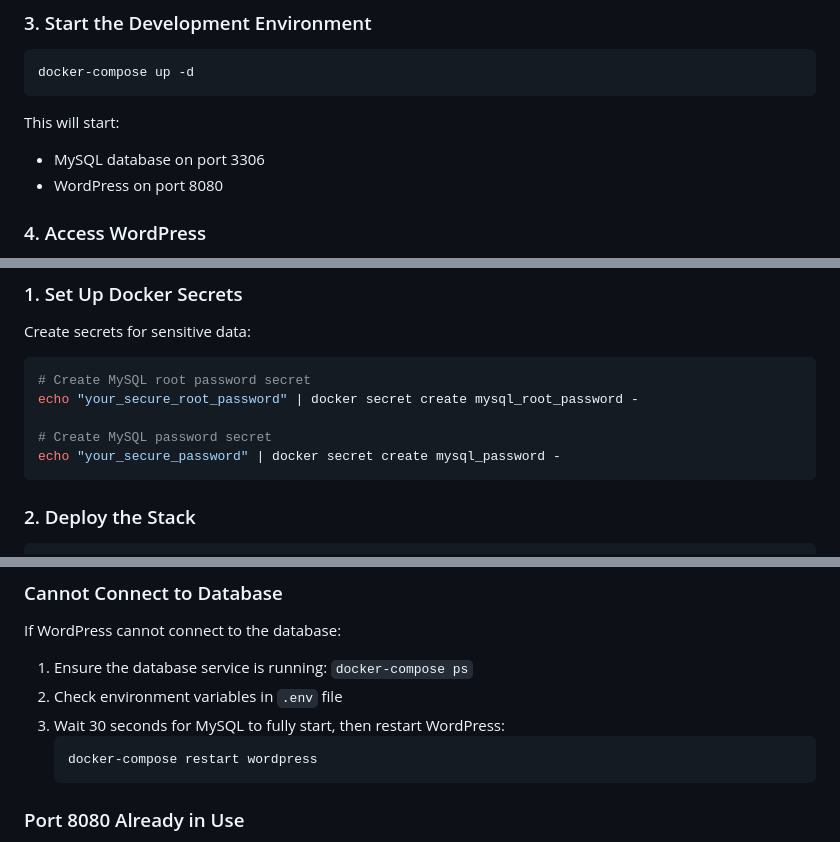
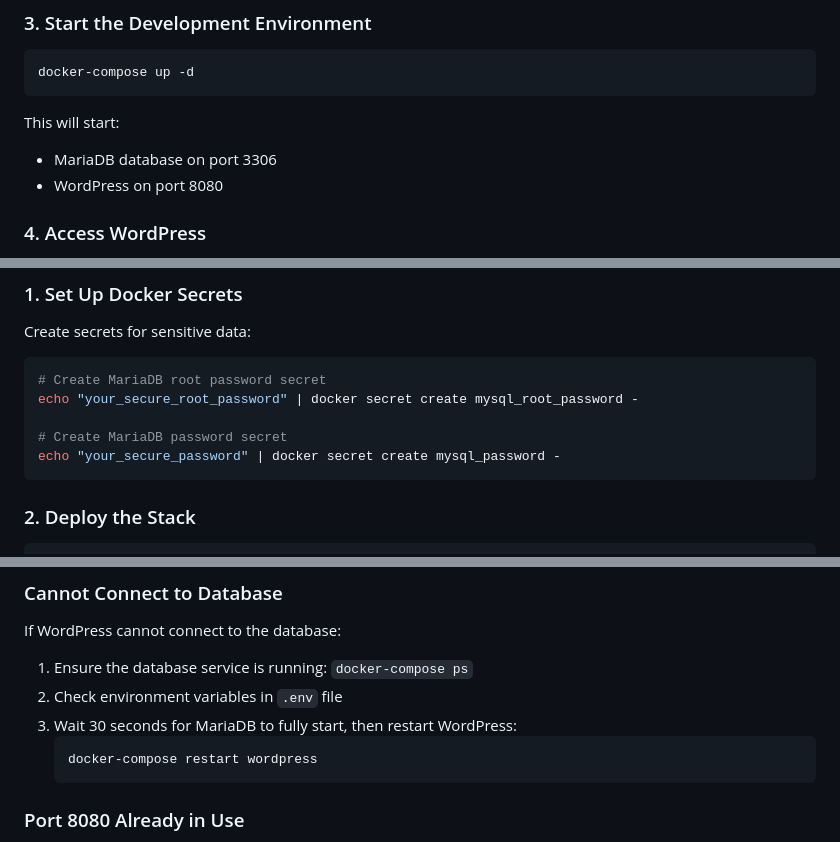
Before and after one commit to tbysctt/driven-outcomes-website, a Markdown page: README.md, 3 parts joined by grey strips. GitHub-like rendering.

Commit message:
Fix documentation to correctly state use of MariaDB not MySQL

````diff
--- a/README.md
+++ b/README.md
@@ -55,7 +55,7 @@ docker-compose up -d
 ```
 
 This will start:
-- MySQL database on port 3306
+- MariaDB database on port 3306
 - WordPress on port 8080
 
 ### 4. Access WordPress
@@ -164,10 +164,10 @@ Learn more at [tailpress.io](https://tailpress.io)
 Create secrets for sensitive data:
 
 ```bash
-# Create MySQL root password secret
+# Create MariaDB root password secret
 echo "your_secure_root_password" | docker secret create mysql_root_password -
 
-# Create MySQL password secret
+# Create MariaDB password secret
 echo "your_secure_password" | docker secret create mysql_password -
 ```
 
@@ -278,7 +278,7 @@ docker cp driven_outcomes_wp:/var/www/html/wp-content ./wp-content-backup
 If WordPress cannot connect to the database:
 1. Ensure the database service is running: `docker-compose ps`
 2. Check environment variables in `.env` file
-3. Wait 30 seconds for MySQL to fully start, then restart WordPress:
+3. Wait 30 seconds for MariaDB to fully start, then restart WordPress:
    ```bash
    docker-compose restart wordpress
    ```
````
Also changed, not shown: ARCHITECTURE.md (+8 -8 lines), IMPLEMENTATION_SUMMARY.md (+3 -3 lines).
